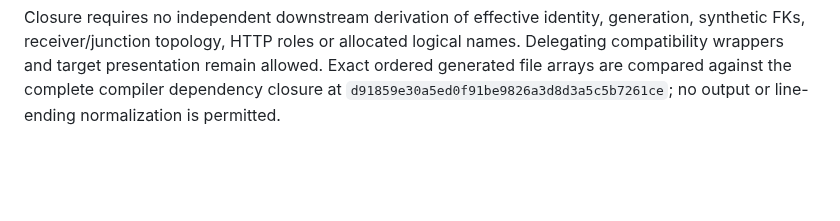
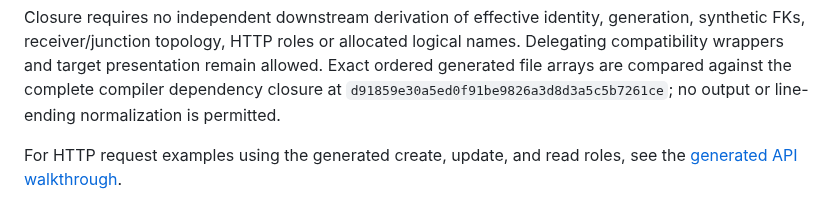
Before and after one commit to aniketh027/APIForge, a Markdown page: docs/effective-schema-plan.md, the part around the change. GitHub-like rendering; blank space fills up the shorter version.

Commit message:
docs: connect schema policy to generated request examples

```diff
--- a/docs/effective-schema-plan.md
+++ b/docs/effective-schema-plan.md
@@ -166,3 +166,6 @@ logical names. Delegating compatibility wrappers and target presentation remain
 allowed. Exact ordered generated file arrays are compared against the complete
 compiler dependency closure at `d91859e30a5ed0f91be9826a3d8d3a5c5b7261ce`;
 no output or line-ending normalization is permitted.
+
+For HTTP request examples using the generated create, update, and read roles,
+see the [generated API walkthrough](generated-api-usage.md).
```
